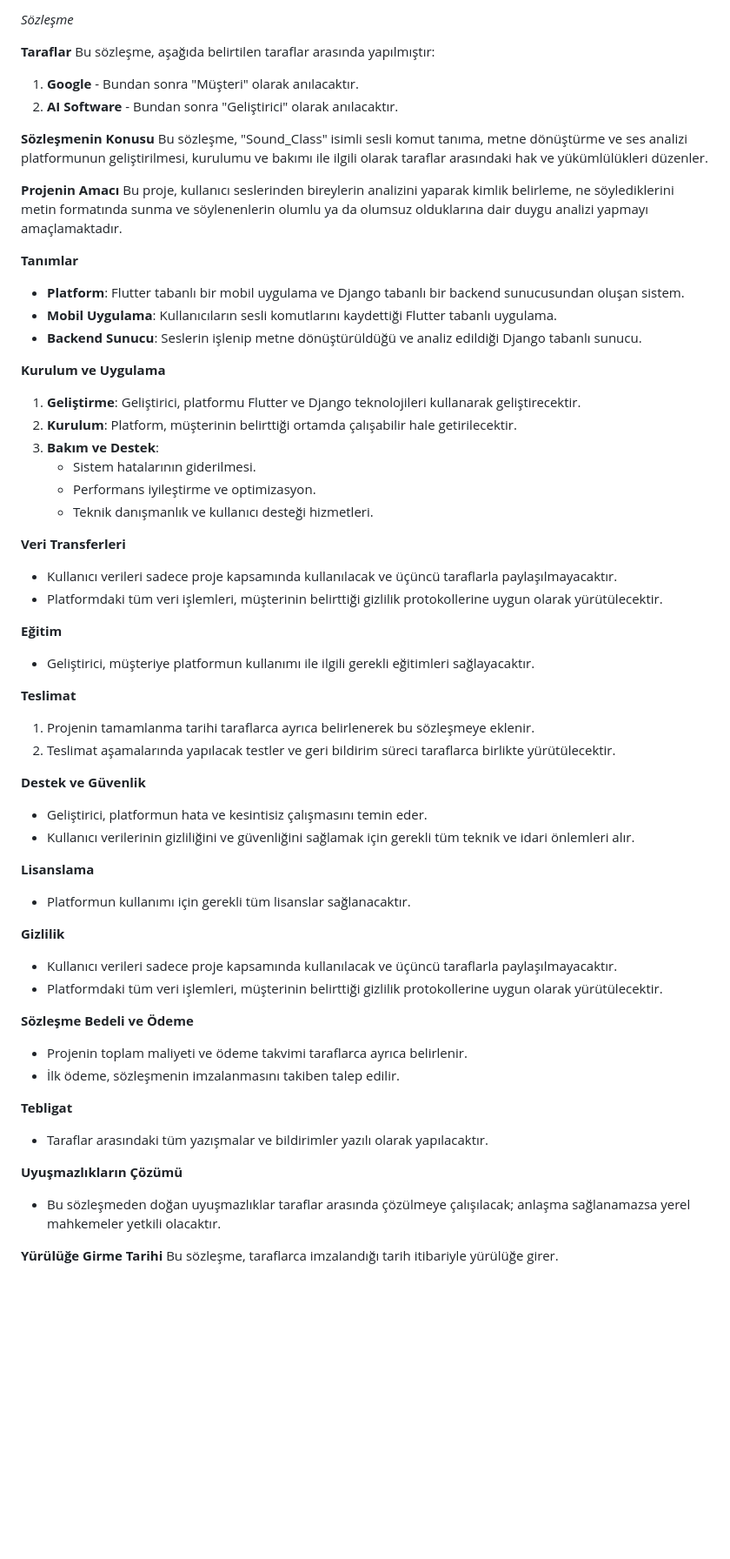
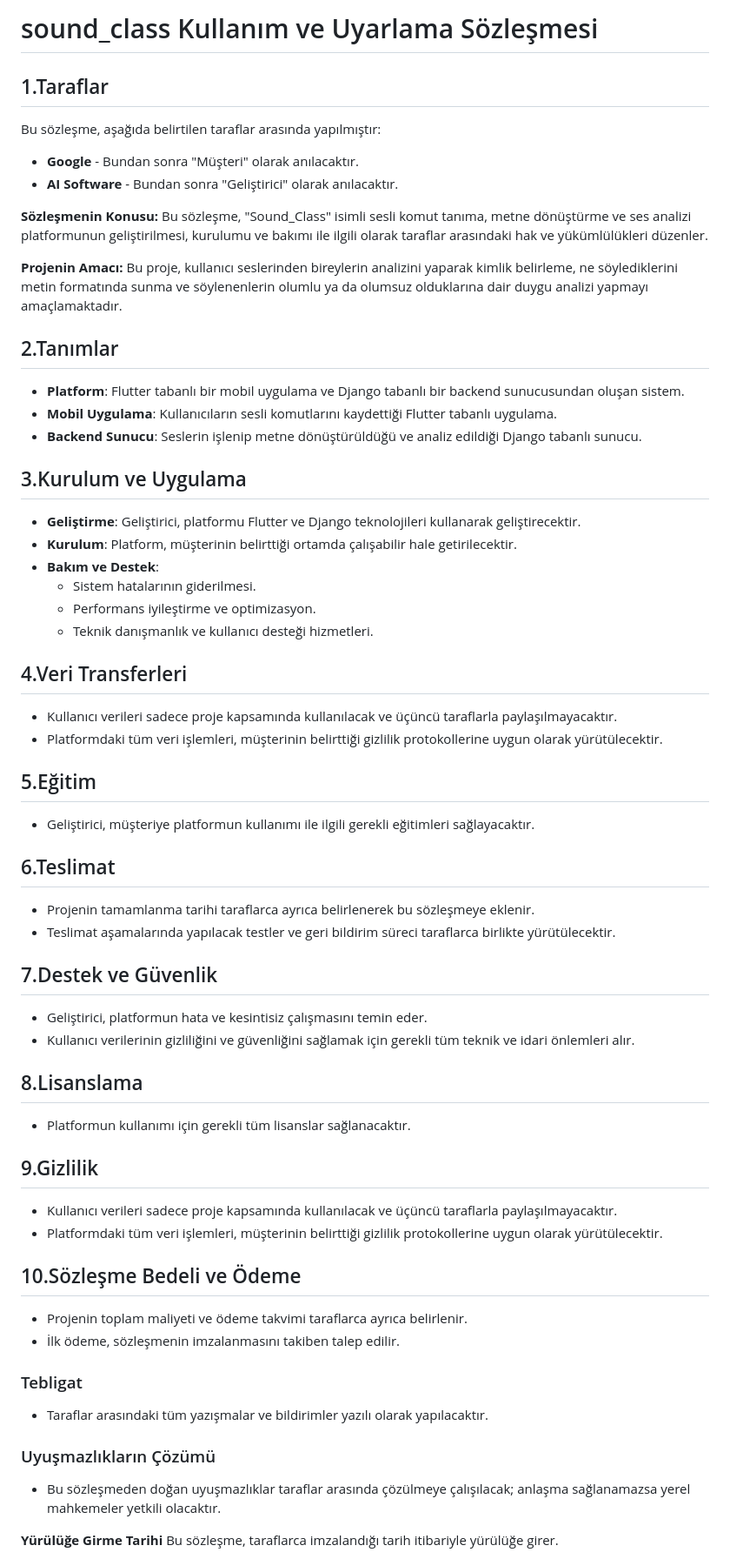
Before and after one commit to oneoblomov/sound_class, a Markdown page: documents/Contract.md, the part around the change. Shown at 87% size. Drawn GitHub-style; blank space fills up the shorter version.

```diff
--- a/documents/Contract.md
+++ b/documents/Contract.md
@@ -1,70 +1,69 @@
-_Sözleşme_
+# sound_class Kullanım ve Uyarlama Sözleşmesi
 
-**Taraflar**
+## 1.Taraflar
+
 Bu sözleşme, aşağıda belirtilen taraflar arasında yapılmıştır:
 
-1. **Google** - Bundan sonra "Müşteri" olarak anılacaktır.
-2. **AI Software** - Bundan sonra "Geliştirici" olarak anılacaktır.
+- **Google** - Bundan sonra "Müşteri" olarak anılacaktır.
+- **AI Software** - Bundan sonra "Geliştirici" olarak anılacaktır.
 
-**Sözleşmenin Konusu**
-Bu sözleşme, "Sound_Class" isimli sesli komut tanıma, metne dönüştürme ve ses analizi platformunun geliştirilmesi, kurulumu ve bakımı ile ilgili olarak taraflar arasındaki hak ve yükümlülükleri düzenler.
+**Sözleşmenin Konusu:** Bu sözleşme, "Sound_Class" isimli sesli komut tanıma, metne dönüştürme ve ses analizi platformunun geliştirilmesi, kurulumu ve bakımı ile ilgili olarak taraflar arasındaki hak ve yükümlülükleri düzenler.
 
-**Projenin Amacı**
-Bu proje, kullanıcı seslerinden bireylerin analizini yaparak kimlik belirleme, ne söylediklerini metin formatında sunma ve söylenenlerin olumlu ya da olumsuz olduklarına dair duygu analizi yapmayı amaçlamaktadır.
+**Projenin Amacı:** Bu proje, kullanıcı seslerinden bireylerin analizini yaparak kimlik belirleme, ne söylediklerini metin formatında sunma ve söylenenlerin olumlu ya da olumsuz olduklarına dair duygu analizi yapmayı amaçlamaktadır.
 
-**Tanımlar**
+## 2.Tanımlar
 
 - **Platform**: Flutter tabanlı bir mobil uygulama ve Django tabanlı bir backend sunucusundan oluşan sistem.
 - **Mobil Uygulama**: Kullanıcıların sesli komutlarını kaydettiği Flutter tabanlı uygulama.
 - **Backend Sunucu**: Seslerin işlenip metne dönüştürüldüğü ve analiz edildiği Django tabanlı sunucu.
 
-**Kurulum ve Uygulama**
+## 3.Kurulum ve Uygulama
 
-1. **Geliştirme**: Geliştirici, platformu Flutter ve Django teknolojileri kullanarak geliştirecektir.
-2. **Kurulum**: Platform, müşterinin belirttiği ortamda çalışabilir hale getirilecektir.
-3. **Bakım ve Destek**:
-   - Sistem hatalarının giderilmesi.
-   - Performans iyileştirme ve optimizasyon.
-   - Teknik danışmanlık ve kullanıcı desteği hizmetleri.
+- **Geliştirme**: Geliştirici, platformu Flutter ve Django teknolojileri kullanarak geliştirecektir.
+- **Kurulum**: Platform, müşterinin belirttiği ortamda çalışabilir hale getirilecektir.
+- **Bakım ve Destek**:
+  - Sistem hatalarının giderilmesi.
+  - Performans iyileştirme ve optimizasyon.
+  - Teknik danışmanlık ve kullanıcı desteği hizmetleri.
 
-**Veri Transferleri**
+## 4.Veri Transferleri
 
 - Kullanıcı verileri sadece proje kapsamında kullanılacak ve üçüncü taraflarla paylaşılmayacaktır.
 - Platformdaki tüm veri işlemleri, müşterinin belirttiği gizlilik protokollerine uygun olarak yürütülecektir.
 
-**Eğitim**
+## 5.Eğitim
 
 - Geliştirici, müşteriye platformun kullanımı ile ilgili gerekli eğitimleri sağlayacaktır.
 
-**Teslimat**
+## 6.Teslimat
 
-1. Projenin tamamlanma tarihi taraflarca ayrıca belirlenerek bu sözleşmeye eklenir.
-2. Teslimat aşamalarında yapılacak testler ve geri bildirim süreci taraflarca birlikte yürütülecektir.
+- Projenin tamamlanma tarihi taraflarca ayrıca belirlenerek bu sözleşmeye eklenir.
+- Teslimat aşamalarında yapılacak testler ve geri bildirim süreci taraflarca birlikte yürütülecektir.
 
-**Destek ve Güvenlik**
+## 7.Destek ve Güvenlik
 
 - Geliştirici, platformun hata ve kesintisiz çalışmasını temin eder.
 - Kullanıcı verilerinin gizliliğini ve güvenliğini sağlamak için gerekli tüm teknik ve idari önlemleri alır.
 
-**Lisanslama**
+## 8.Lisanslama
 
 - Platformun kullanımı için gerekli tüm lisanslar sağlanacaktır.
 
-**Gizlilik**
+## 9.Gizlilik
 
 - Kullanıcı verileri sadece proje kapsamında kullanılacak ve üçüncü taraflarla paylaşılmayacaktır.
 - Platformdaki tüm veri işlemleri, müşterinin belirttiği gizlilik protokollerine uygun olarak yürütülecektir.
 
-**Sözleşme Bedeli ve Ödeme**
+## 10.Sözleşme Bedeli ve Ödeme
 
 - Projenin toplam maliyeti ve ödeme takvimi taraflarca ayrıca belirlenir.
 - İlk ödeme, sözleşmenin imzalanmasını takiben talep edilir.
 
-**Tebligat**
+### Tebligat
 
 - Taraflar arasındaki tüm yazışmalar ve bildirimler yazılı olarak yapılacaktır.
 
-**Uyuşmazlıkların Çözümü**
+### Uyuşmazlıkların Çözümü
 
 - Bu sözleşmeden doğan uyuşmazlıklar taraflar arasında çözülmeye çalışılacak; anlaşma sağlanamazsa yerel mahkemeler yetkili olacaktır.
 
```
Also changed, not shown: documents/TaskBoard.md (+44 -33 lines).
